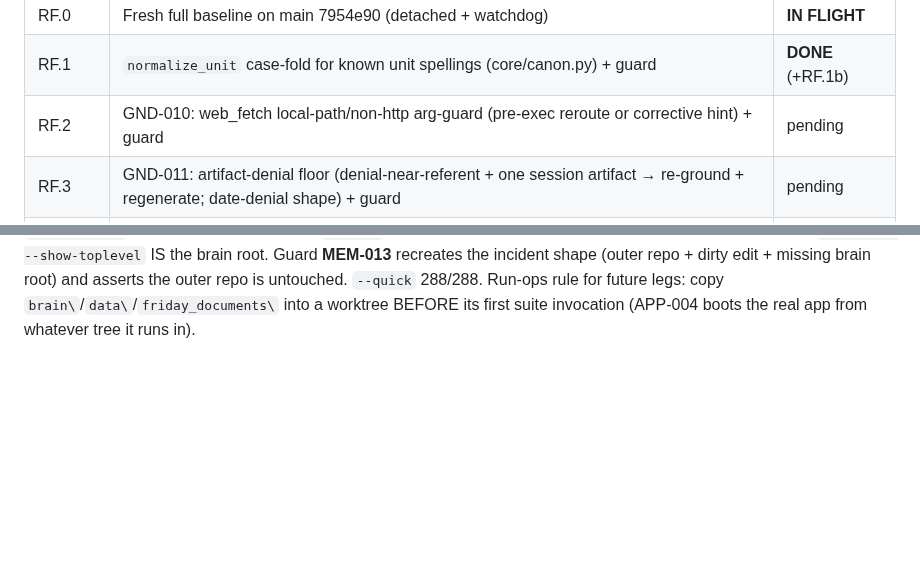
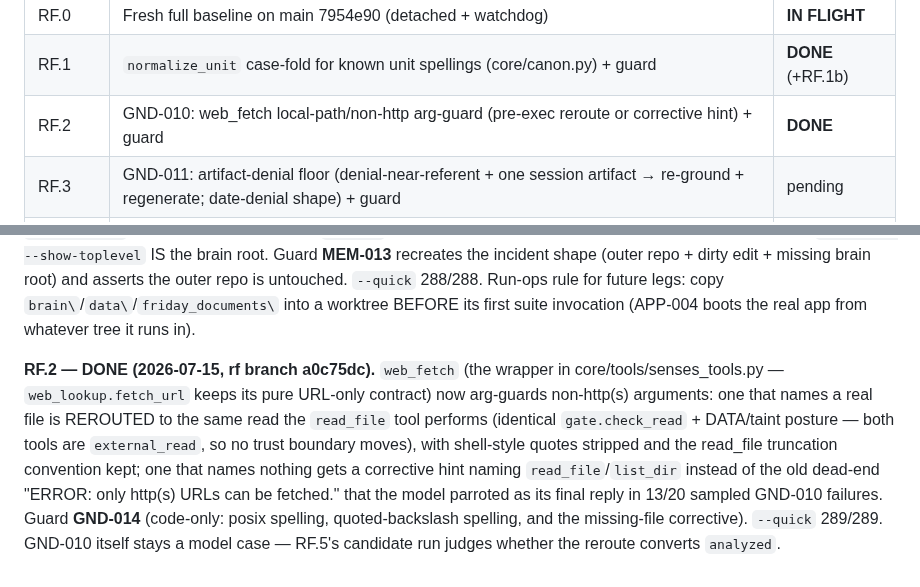
Before and after one commit to JackJ7/FRIDAY_repo, a Markdown page: FRIDAY_armor_plan.md, 2 parts joined by grey strips. Drawn GitHub-style; blank space fills up the shorter version.

Commit message:
Armor residual-floors leg: RF.2 done (web_fetch local-path arg-guard, GND-014) recorded in plan section 6
Co-Authored-By: Claude Fable 5 <noreply@anthropic.com>

```diff
--- a/FRIDAY_armor_plan.md
+++ b/FRIDAY_armor_plan.md
@@ -1140,7 +1140,7 @@ the first section not marked DONE):
 |---|---|---|
 | RF.0 | Fresh full baseline on main 7954e90 (detached + watchdog) | **IN FLIGHT** |
 | RF.1 | `normalize_unit` case-fold for known unit spellings (core/canon.py) + guard | **DONE** (+RF.1b) |
-| RF.2 | GND-010: web_fetch local-path/non-http arg-guard (pre-exec reroute or corrective hint) + guard | pending |
+| RF.2 | GND-010: web_fetch local-path/non-http arg-guard (pre-exec reroute or corrective hint) + guard | **DONE** |
 | RF.3 | GND-011: artifact-denial floor (denial-near-referent + one session artifact → re-ground + regenerate; date-denial shape) + guard | pending |
 | RF.4 | CFG-007: Shape-D tool-call recovery, RESTRICTED to zero-required-argument tools + guard | pending |
 | RF.5 | Merge to main + candidate full run (detached + watchdog) | pending |
@@ -1188,3 +1188,17 @@ asserts the outer repo is untouched. `--quick` 288/288. Run-ops rule for
 future legs: copy `brain\`/`data\`/`friday_documents\` into a worktree
 BEFORE its first suite invocation (APP-004 boots the real app from
 whatever tree it runs in).
+
+**RF.2 — DONE (2026-07-15, rf branch a0c75dc).** `web_fetch` (the wrapper
+in core/tools/senses_tools.py — `web_lookup.fetch_url` keeps its pure
+URL-only contract) now arg-guards non-http(s) arguments: one that names a
+real file is REROUTED to the same read the `read_file` tool performs
+(identical `gate.check_read` + DATA/taint posture — both tools are
+`external_read`, so no trust boundary moves), with shell-style quotes
+stripped and the read_file truncation convention kept; one that names
+nothing gets a corrective hint naming `read_file`/`list_dir` instead of the
+old dead-end "ERROR: only http(s) URLs can be fetched." that the model
+parroted as its final reply in 13/20 sampled GND-010 failures. Guard
+**GND-014** (code-only: posix spelling, quoted-backslash spelling, and the
+missing-file corrective). `--quick` 289/289. GND-010 itself stays a model
+case — RF.5's candidate run judges whether the reroute converts `analyzed`.
```
